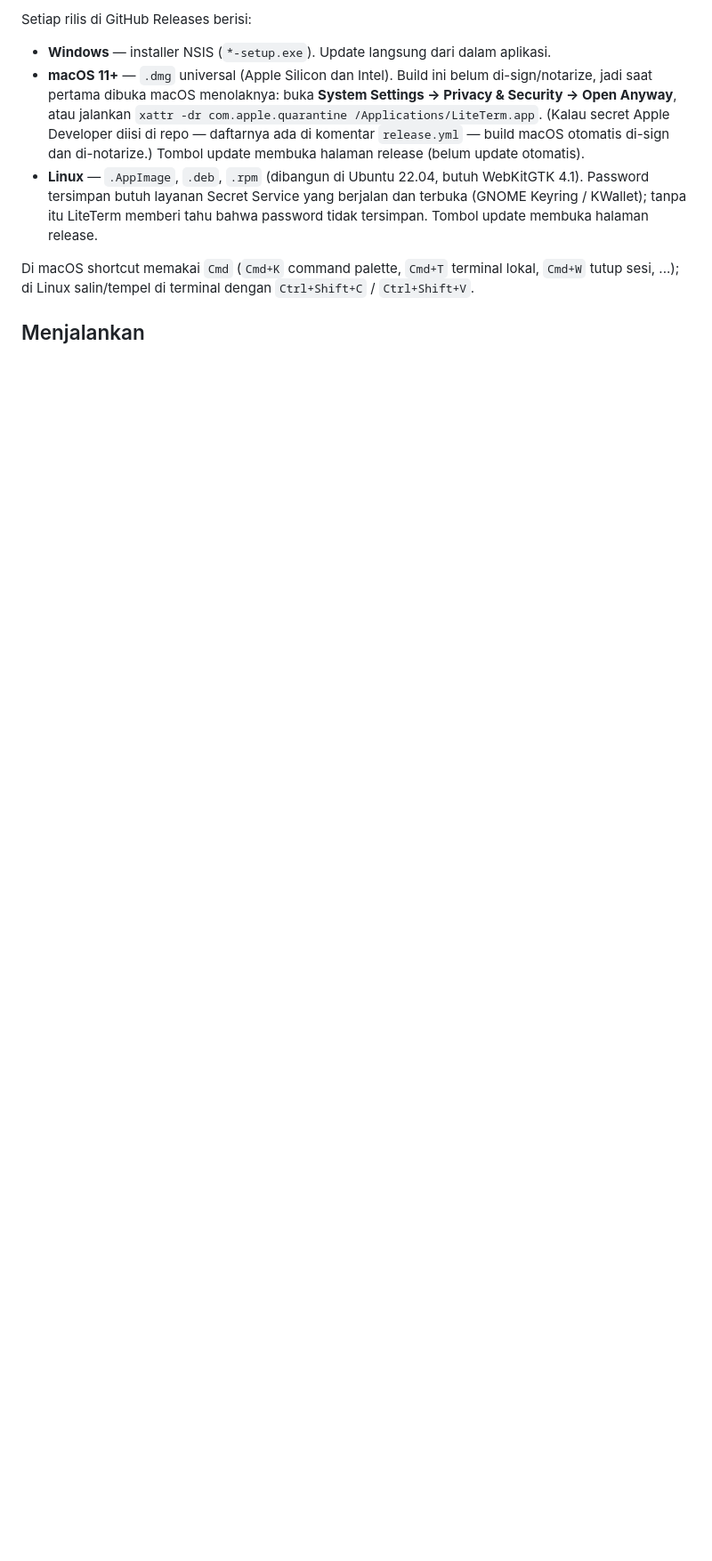
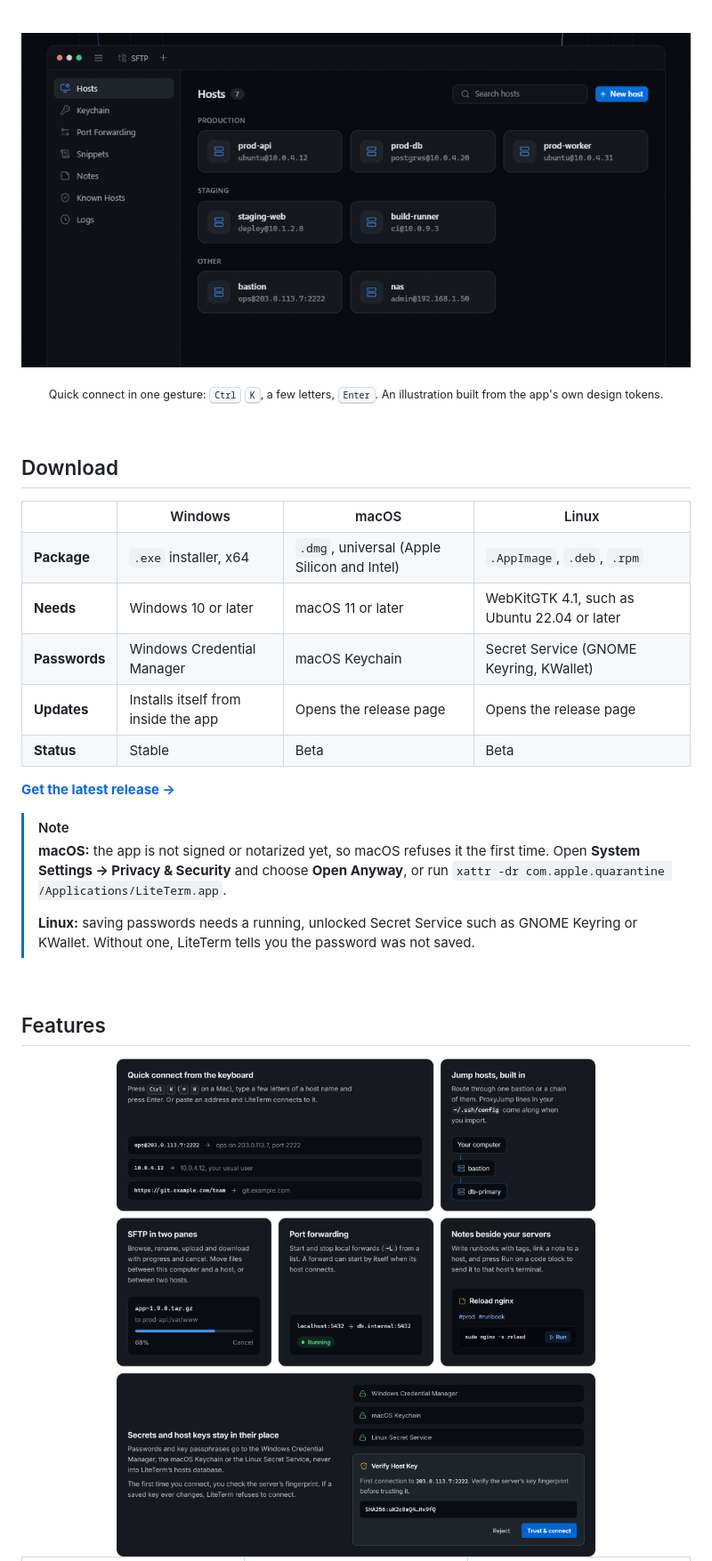
Before and after one commit to adittanu/liteterm, a Markdown page: README.md, the part around one of its changes. Shown at 89% size. GitHub-like rendering; pictures changed too: docs/readme/demo.gif (added), docs/readme/features.png (added); blank space fills up the shorter version.

```diff
--- a/README.md
+++ b/README.md
@@ -33,21 +16,70 @@ Secret Service di Linux), UI Vue 3 + xterm.js.
 
-Setiap rilis di GitHub Releases berisi:
+</div>
 
-- **Windows** — installer NSIS (`*-setup.exe`). Update langsung dari dalam aplikasi.
-- **macOS 11+** — `.dmg` universal (Apple Silicon dan Intel). Build ini belum
-  di-sign/notarize, jadi saat pertama dibuka macOS menolaknya: buka
-  **System Settings → Privacy & Security → Open Anyway**, atau jalankan
-  `xattr -dr com.apple.quarantine /Applications/LiteTerm.app`. (Kalau secret Apple
-  Developer diisi di repo — daftarnya ada di komentar `release.yml` — build macOS
-  otomatis di-sign dan di-notarize.) Tombol update membuka halaman release (belum
-  update otomatis).
-- **Linux** — `.AppImage`, `.deb`, `.rpm` (dibangun di Ubuntu 22.04, butuh
-  WebKitGTK 4.1). Password tersimpan butuh layanan Secret Service yang berjalan dan
-  terbuka (GNOME Keyring / KWallet); tanpa itu LiteTerm memberi tahu bahwa password
-  tidak tersimpan. Tombol update membuka halaman release.
+<br>
 
-Di macOS shortcut memakai `Cmd` (`Cmd+K` command palette, `Cmd+T` terminal lokal,
-`Cmd+W` tutup sesi, ...); di Linux salin/tempel di terminal dengan
-`Ctrl+Shift+C` / `Ctrl+Shift+V`.
+<p align="center">
+  <img src="docs/readme/demo.gif" alt="Ctrl+K opens quick connect, typing prod narrows the host list, Enter opens a tab on prod-api, the server's login banner prints and uptime answers." width="100%">
+</p>
+<p align="center"><sub>Quick connect in one gesture: <kbd>Ctrl</kbd> <kbd>K</kbd>, a few letters, <kbd>Enter</kbd>. An illustration built from the app's own design tokens.</sub></p>
 
-## Menjalankan
+<br>
+
+## Download
+
+<table>
+  <tr>
+    <th></th>
+    <th>Windows</th>
+    <th>macOS</th>
+    <th>Linux</th>
+  </tr>
+  <tr>
+    <td><b>Package</b></td>
+    <td><code>.exe</code> installer, x64</td>
+    <td><code>.dmg</code>, universal (Apple Silicon and Intel)</td>
+    <td><code>.AppImage</code>, <code>.deb</code>, <code>.rpm</code></td>
+  </tr>
+  <tr>
+    <td><b>Needs</b></td>
+    <td>Windows 10 or later</td>
+    <td>macOS 11 or later</td>
+    <td>WebKitGTK 4.1, such as Ubuntu 22.04 or later</td>
+  </tr>
+  <tr>
+    <td><b>Passwords</b></td>
+    <td>Windows Credential Manager</td>
+    <td>macOS Keychain</td>
+    <td>Secret Service (GNOME Keyring, KWallet)</td>
+  </tr>
+  <tr>
+    <td><b>Updates</b></td>
+    <td>Installs itself from inside the app</td>
+    <td>Opens the release page</td>
+    <td>Opens the release page</td>
+  </tr>
+  <tr>
+    <td><b>Status</b></td>
+    <td>Stable</td>
+    <td>Beta</td>
+    <td>Beta</td>
+  </tr>
+</table>
+
+**[Get the latest release →](https://github.com/adittanu/liteterm/releases/latest)**
+
+> [!NOTE]
+> **macOS:** the app is not signed or notarized yet, so macOS refuses it the first time. Open **System Settings → Privacy & Security** and choose **Open Anyway**, or run `xattr -dr com.apple.quarantine /Applications/LiteTerm.app`.
+>
+> **Linux:** saving passwords needs a running, unlocked Secret Service such as GNOME Keyring or KWallet. Without one, LiteTerm tells you the password was not saved.
+
+<br>
+
+## Features
+
+<img src="docs/readme/features.png" alt="Feature tiles: quick connect from the keyboard, jump hosts, SFTP in two panes, port forwarding, notes beside your servers, and secrets and host keys that stay in their place." width="100%">
+
+<table>
+  <tr>
+    <td valign="top" width="33%">
+
```
Also changed, not shown: other parts of README.md (+132 -62 lines), docs/readme/banner.png (added).
